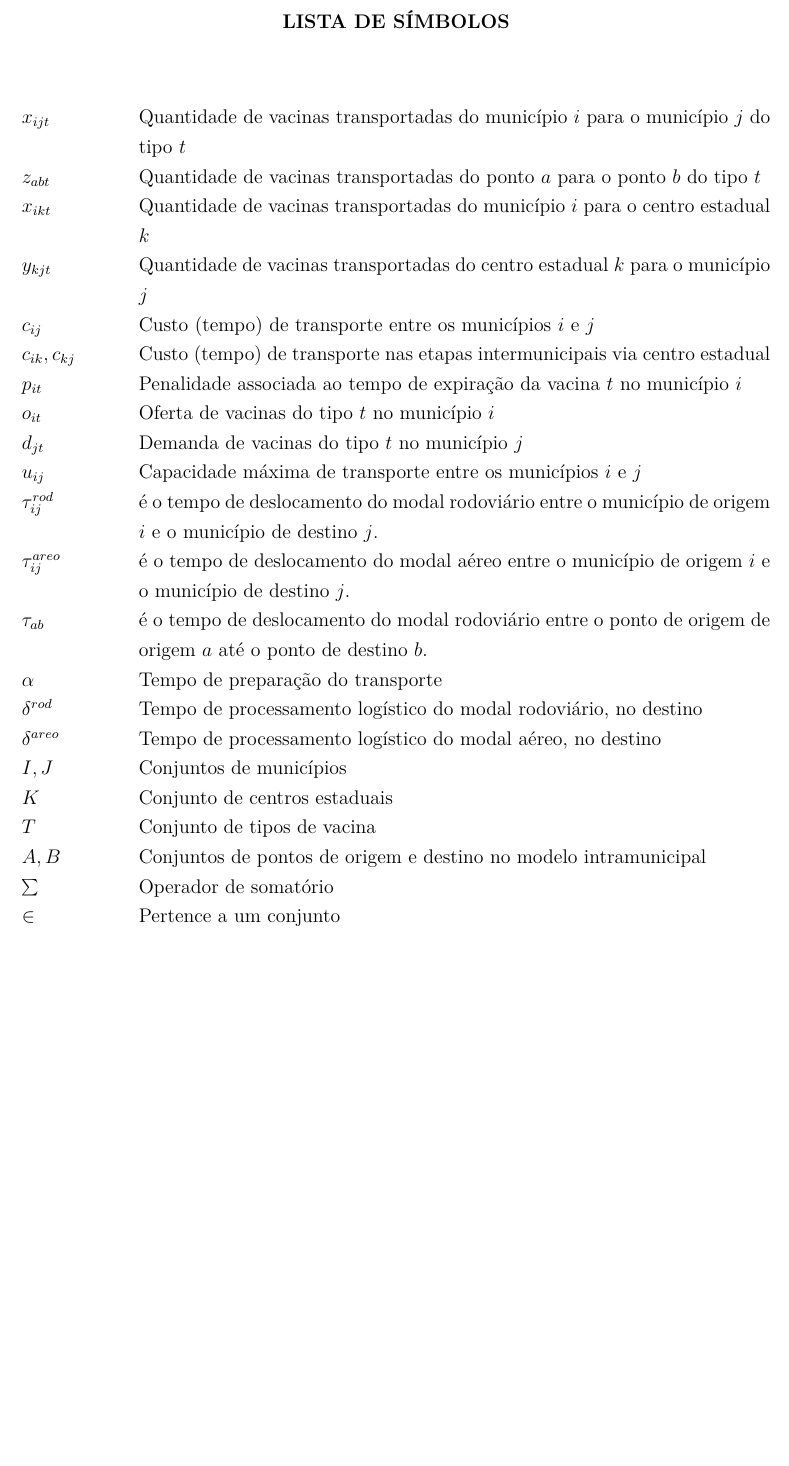
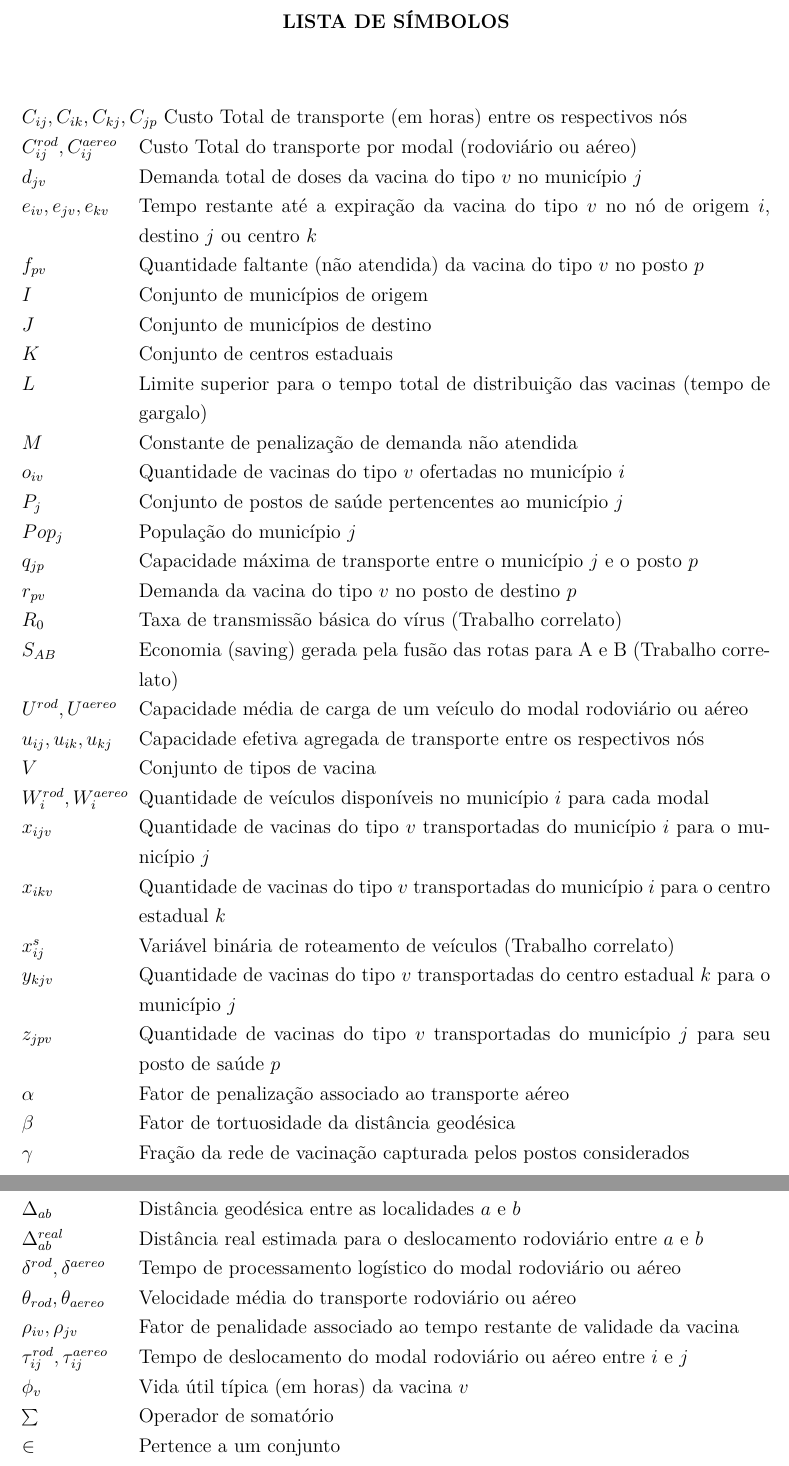
Before and after one commit to MatheusPercine/Optimizing_Vaccine_Distribution, a LaTeX thesis (Documentacao/documentacao_latex/main.tex, which reads Documentacao/documentacao_latex/elementos-pretextuais/simbolos.tex): part of page 15 of 93 before the commit and two parts of pages 13 and 14 of 91 after it, the two joined at a grey line, cut so that both start at the same text, the shorter picture padded with empty space. Compiled offline with pdfLaTeX.

Commit message:
elementos pre textuais finalizados

```diff
--- a/Documentacao/documentacao_latex/elementos-pretextuais/simbolos.tex
+++ b/Documentacao/documentacao_latex/elementos-pretextuais/simbolos.tex
@@ -7,34 +7,46 @@
 % \end{simbolos}
 
 \begin{simbolos}
-\item[$x_{ijt}$] Quantidade de vacinas transportadas do município $i$ para o município $j$ do tipo $t$
-\item[$z_{abt}$] Quantidade de vacinas transportadas do ponto $a$ para o ponto $b$ do tipo $t$
-\item[$x_{ikt}$] Quantidade de vacinas transportadas do município $i$ para o centro estadual $k$
-\item[$y_{kjt}$] Quantidade de vacinas transportadas do centro estadual $k$ para o município $j$
+\item[$C_{ij}, C_{ik}, C_{kj}, C_{jp}$] Custo Total de transporte (em horas) entre os respectivos nós
+\item[$C_{ij}^{rod}, C_{ij}^{aereo}$] Custo Total do transporte por modal (rodoviário ou aéreo)
+\item[$d_{jv}$] Demanda total de doses da vacina do tipo $v$ no município $j$
+\item[$e_{iv}, e_{jv}, e_{kv}$] Tempo restante até a expiração da vacina do tipo $v$ no nó de origem $i$, destino $j$ ou centro $k$
+\item[$f_{pv}$] Quantidade faltante (não atendida) da vacina do tipo $v$ no posto $p$
+\item[$I$] Conjunto de municípios de origem
+\item[$J$] Conjunto de municípios de destino
+\item[$K$] Conjunto de centros estaduais
+\item[$L$] Limite superior para o tempo total de distribuição das vacinas (tempo de gargalo)
+\item[$M$] Constante de penalização de demanda não atendida
+\item[$o_{iv}$] Quantidade de vacinas do tipo $v$ ofertadas no município $i$
+\item[$P_j$] Conjunto de postos de saúde pertencentes ao município $j$
+\item[$Pop_j$] População do município $j$
+\item[$q_{jp}$] Capacidade máxima de transporte entre o município $j$ e o posto $p$
+\item[$r_{pv}$] Demanda da vacina do tipo $v$ no posto de destino $p$
+\item[$R_0$] Taxa de transmissão básica do vírus (Trabalho correlato)
+\item[$S_{AB}$] Economia (saving) gerada pela fusão das rotas para A e B (Trabalho correlato)
+\item[$U^{rod}, U^{aereo}$] Capacidade média de carga de um veículo do modal rodoviário ou aéreo
+\item[$u_{ij}, u_{ik}, u_{kj}$] Capacidade efetiva agregada de transporte entre os respectivos nós
+\item[$V$] Conjunto de tipos de vacina
+\item[$W_i^{rod}, W_i^{aereo}$] Quantidade de veículos disponíveis no município $i$ para cada modal
+\item[$x_{ijv}$] Quantidade de vacinas do tipo $v$ transportadas do município $i$ para o município $j$
+\item[$x_{ikv}$] Quantidade de vacinas do tipo $v$ transportadas do município $i$ para o centro estadual $k$
+\item[$x_{ij}^s$] Variável binária de roteamento de veículos (Trabalho correlato)
+\item[$y_{kjv}$] Quantidade de vacinas do tipo $v$ transportadas do centro estadual $k$ para o município $j$
+\item[$z_{jpv}$] Quantidade de vacinas do tipo $v$ transportadas do município $j$ para seu posto de saúde $p$
 
-\item[$c_{ij}$] Custo (tempo) de transporte entre os municípios $i$ e $j$
-\item[$c_{ik}, c_{kj}$] Custo (tempo) de transporte nas etapas intermunicipais via centro estadual
-\item[$p_{it}$] Penalidade associada ao tempo de expiração da vacina $t$ no município $i$
-
-\item[$o_{it}$] Oferta de vacinas do tipo $t$ no município $i$
-\item[$d_{jt}$] Demanda de vacinas do tipo $t$ no município $j$
-\item[$u_{ij}$] Capacidade máxima de transporte entre os municípios $i$ e $j$
-
-\item [$\tau_{ij}^{rod}$] é o tempo de deslocamento do modal rodoviário entre o município de origem $i$ e o município de destino $j$.
-\item [$\tau_{ij}^{areo}$] é o tempo de deslocamento do modal aéreo entre o município de origem $i$ e o município de destino $j$.
-\item [$\tau_{ab}$] é o tempo de deslocamento do modal rodoviário entre o ponto de origem de origem $a$ até o ponto de destino $b$.
-
-\item[$\alpha$] Tempo de preparação do transporte
-
-\item[$\delta^{rod}$] Tempo de processamento logístico do modal rodoviário, no destino
-\item[$\delta^{areo}$] Tempo de processamento logístico do modal aéreo, no destino
-
-\item[$I, J$] Conjuntos de municípios
-\item[$K$] Conjunto de centros estaduais
-\item[$T$] Conjunto de tipos de vacina
-\item[$A, B$] Conjuntos de pontos de origem e destino no modelo intramunicipal
+\item[$\alpha$] Fator de penalização associado ao transporte aéreo
+\item[$\beta$] Fator de tortuosidade da distância geodésica
+\item[$\gamma$] Fração da rede de vacinação capturada pelos postos considerados
+\item[$\Delta_{ab}$] Distância geodésica entre as localidades $a$ e $b$
+\item[$\Delta_{ab}^{real}$] Distância real estimada para o deslocamento rodoviário entre $a$ e $b$
+\item[$\delta^{rod}, \delta^{aereo}$] Tempo de processamento logístico do modal rodoviário ou aéreo
+\item[$\theta_{rod}, \theta_{aereo}$] Velocidade média do transporte rodoviário ou aéreo
+\item[$\rho_{iv}, \rho_{jv}$] Fator de penalidade associado ao tempo restante de validade da vacina
+\item[$\tau_{ij}^{rod}, \tau_{ij}^{aereo}$] Tempo de deslocamento do modal rodoviário ou aéreo entre $i$ e $j$
+\item[$\phi_v$] Vida útil típica (em horas) da vacina $v$
 
 \item[$\sum$] Operador de somatório
 \item[$\in$] Pertence a um conjunto
-\item[$\mathbb{Z}_{\geq 0}$] Conjunto dos números inteiros não negativos
+\item[$\mathbb{R}_{\ge 0}$] Conjunto dos números reais não negativos
+\item[$\mathbb{Z}_{\ge 0}$] Conjunto dos números inteiros não negativos
 \end{simbolos}
```
Also changed, not shown: Documentacao/documentacao_latex/elementos-pretextuais/abreviaturas.tex (+23 -3 lines), Documentacao/documentacao_latex/elementos-pretextuais/abstract.tex (+2 -6 lines), Documentacao/documentacao_latex/elementos-pretextuais/resumo.tex (+2 -7 lines), Documentacao/documentacao_latex/main.tex (+11 -11 lines), 2 other files.
